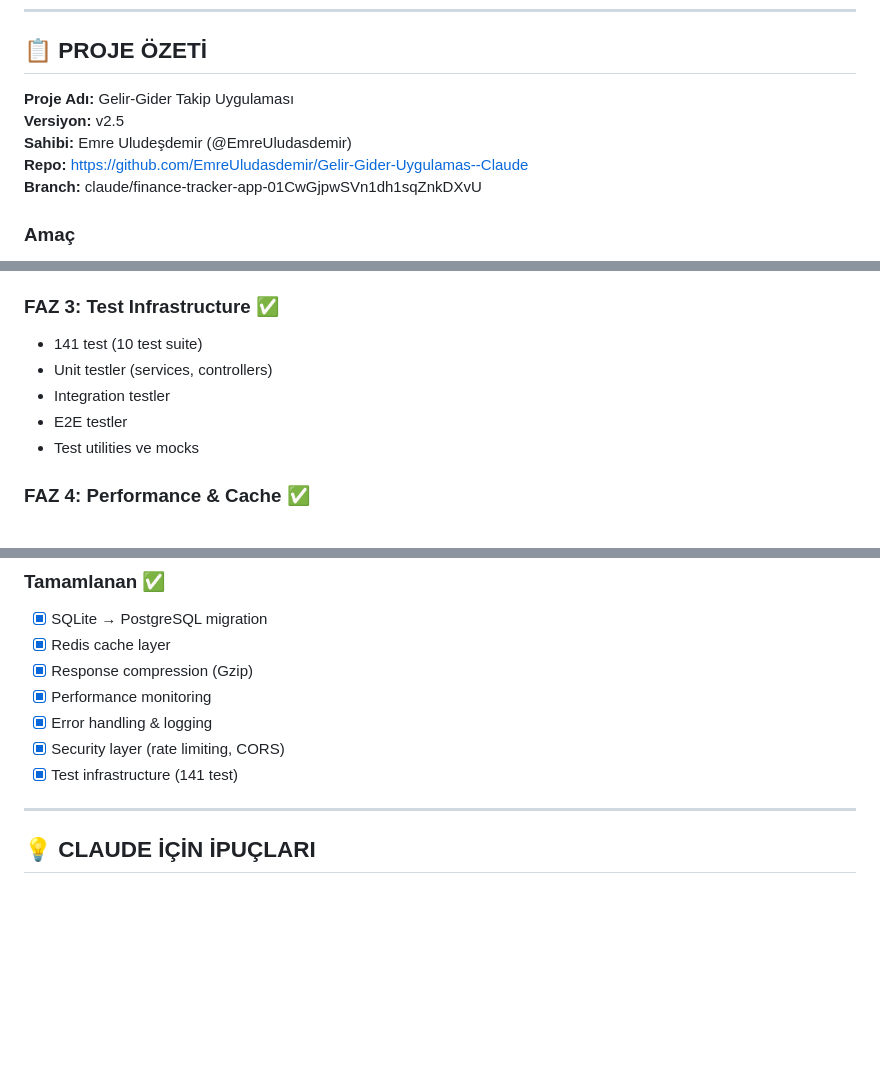
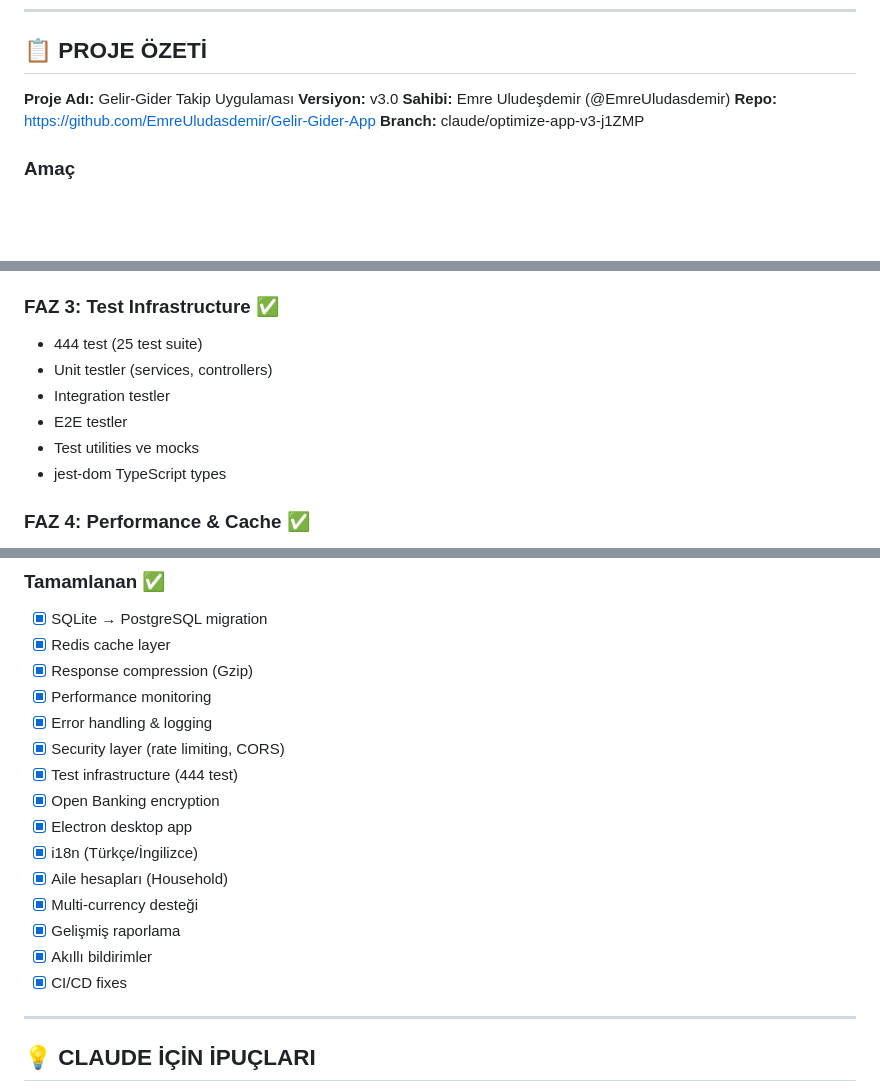
Before and after one commit to EmreUludasdemir/Gelir-Gider-App, a Markdown page: CLAUDE.md, 3 parts joined by grey strips. Drawn GitHub-style; blank space fills up the shorter version.

```diff
--- a/CLAUDE.md
+++ b/CLAUDE.md
@@ -8,10 +8,10 @@
 ## 📋 PROJE ÖZETİ
 
 **Proje Adı:** Gelir-Gider Takip Uygulaması
-**Versiyon:** v2.5
+**Versiyon:** v3.0
 **Sahibi:** Emre Uludeşdemir (@EmreUludasdemir)
-**Repo:** https://github.com/EmreUludasdemir/Gelir-Gider-Uygulamas--Claude
-**Branch:** claude/finance-tracker-app-01CwGjpwSVn1dh1sqZnkDXvU
+**Repo:** https://github.com/EmreUludasdemir/Gelir-Gider-App
+**Branch:** claude/optimize-app-v3-j1ZMP
 
 ### Amaç
 Modern, full-stack finans yönetim uygulaması. PDF banka ekstrelerini otomatik parse eder, akıllı kategorilendirme yapar ve Gemini AI ile finansal tavsiyeler sunar.
@@ -323,11 +367,12 @@ GET /performance/health  - Sistem sağlık durumu
 - Audit logging
 
 ### FAZ 3: Test Infrastructure ✅
-- 141 test (10 test suite)
+- 444 test (25 test suite)
 - Unit testler (services, controllers)
 - Integration testler
 - E2E testler
 - Test utilities ve mocks
+- jest-dom TypeScript types
 
 ### FAZ 4: Performance & Cache ✅
 - Redis Cache Service (ioredis)
@@ -425,7 +517,15 @@ GET /performance/health  - Sistem sağlık durumu
 - [x] Performance monitoring
 - [x] Error handling & logging
 - [x] Security layer (rate limiting, CORS)
-- [x] Test infrastructure (141 test)
+- [x] Test infrastructure (444 test)
+- [x] Open Banking encryption
+- [x] Electron desktop app
+- [x] i18n (Türkçe/İngilizce)
+- [x] Aile hesapları (Household)
+- [x] Multi-currency desteği
+- [x] Gelişmiş raporlama
+- [x] Akıllı bildirimler
+- [x] CI/CD fixes
 
 ---
 
```
Also changed, not shown: other parts of CLAUDE.md (+96 -5 lines).
